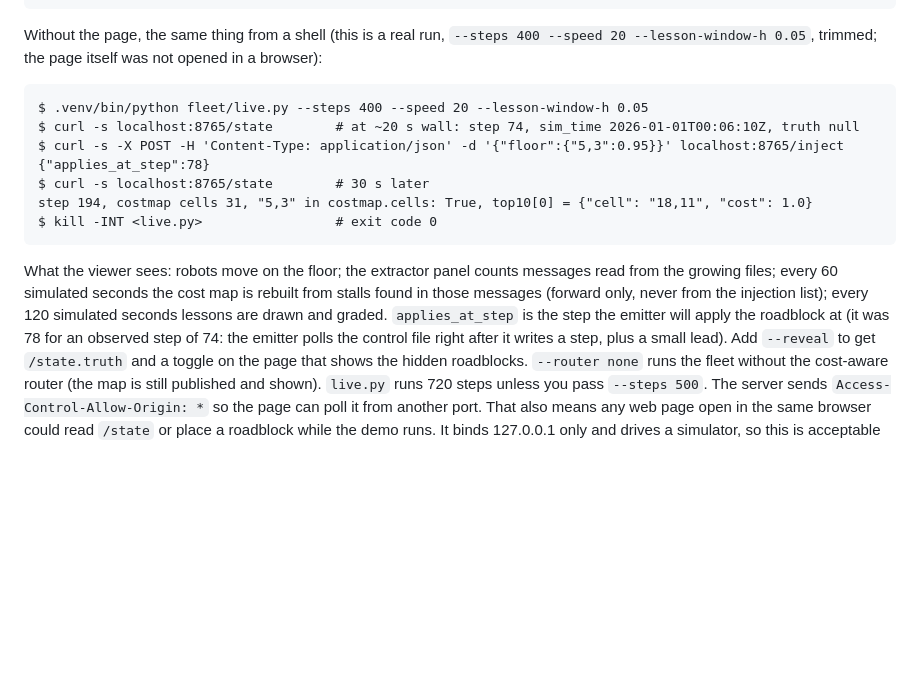
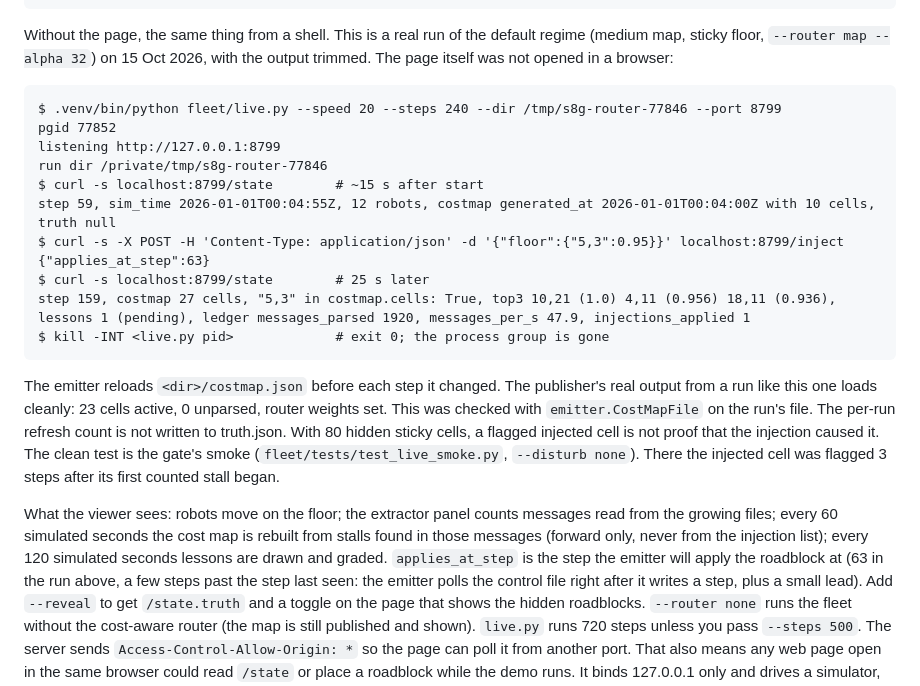
Before and after one commit to Michiel-DK/warehouse-rl, a Markdown page: docs/DEMO.md, the part around the change. Rendered like a GitHub page; blank space fills up the shorter version.

Commit message:
S8G DEMO: real default-regime run (router map a32) replaces the reconstructed block; hook loads the publisher's file
Co-Authored-By: Claude Opus 5.5 <noreply@anthropic.com>

````diff
--- a/docs/DEMO.md
+++ b/docs/DEMO.md
@@ -327,23 +327,35 @@ python3 -m http.server 8000 --directory docs/replay
 # stop everything: Ctrl-C in terminal 1 (exit code 0, the whole process group is gone)
 ```
 
-Without the page, the same thing from a shell (this is a real run, `--steps 400 --speed 20 --lesson-window-h 0.05`,
-trimmed; the page itself was not opened in a browser):
+Without the page, the same thing from a shell. This is a real run of the default regime (medium map, sticky floor,
+`--router map --alpha 32`) on 15 Oct 2026, with the output trimmed. The page itself was not opened in a browser:
 
 ```text
-$ .venv/bin/python fleet/live.py --steps 400 --speed 20 --lesson-window-h 0.05
-$ curl -s localhost:8765/state        # at ~20 s wall: step 74, sim_time 2026-01-01T00:06:10Z, truth null
-$ curl -s -X POST -H 'Content-Type: application/json' -d '{"floor":{"5,3":0.95}}' localhost:8765/inject
-{"applies_at_step":78}
-$ curl -s localhost:8765/state        # 30 s later
-step 194, costmap cells 31, "5,3" in costmap.cells: True, top10[0] = {"cell": "18,11", "cost": 1.0}
-$ kill -INT <live.py>                 # exit code 0
+$ .venv/bin/python fleet/live.py --speed 20 --steps 240 --dir /tmp/s8g-router-77846 --port 8799
+pgid 77852
+listening http://127.0.0.1:8799
+run dir /private/tmp/s8g-router-77846
+$ curl -s localhost:8799/state        # ~15 s after start
+step 59, sim_time 2026-01-01T00:04:55Z, 12 robots, costmap generated_at 2026-01-01T00:04:00Z with 10 cells, truth null
+$ curl -s -X POST -H 'Content-Type: application/json' -d '{"floor":{"5,3":0.95}}' localhost:8799/inject
+{"applies_at_step":63}
+$ curl -s localhost:8799/state        # 25 s later
+step 159, costmap 27 cells, "5,3" in costmap.cells: True, top3 10,21 (1.0) 4,11 (0.956) 18,11 (0.936),
+lessons 1 (pending), ledger messages_parsed 1920, messages_per_s 47.9, injections_applied 1
+$ kill -INT <live.py pid>             # exit 0; the process group is gone
 ```
+
+The emitter reloads `<dir>/costmap.json` before each step it changed. The publisher's real output from a run like
+this one loads cleanly: 23 cells active, 0 unparsed, router weights set. This was checked with
+`emitter.CostMapFile` on the run's file. The per-run refresh count is not written to truth.json.
+With 80 hidden sticky cells, a flagged injected cell is not proof that the injection caused it. The clean test is the
+gate's smoke (`fleet/tests/test_live_smoke.py`, `--disturb none`). There the injected cell was flagged 3 steps after its
+first counted stall began.
 
 What the viewer sees: robots move on the floor; the extractor panel counts messages read from the growing files; every
 60 simulated seconds the cost map is rebuilt from stalls found in those messages (forward only, never from the
 injection list); every 120 simulated seconds lessons are drawn and graded. `applies_at_step` is the step the emitter
-will apply the roadblock at (it was 78 for an observed step of 74: the emitter polls the control file right after it
+will apply the roadblock at (63 in the run above, a few steps past the step last seen: the emitter polls the control file right after it
 writes a step, plus a small lead). Add `--reveal` to get `/state.truth` and a toggle on the page that shows the hidden
 roadblocks. `--router none` runs the fleet without the cost-aware router (the map is still published and shown).
 `live.py` runs 720 steps unless you pass `--steps 500`.
````
